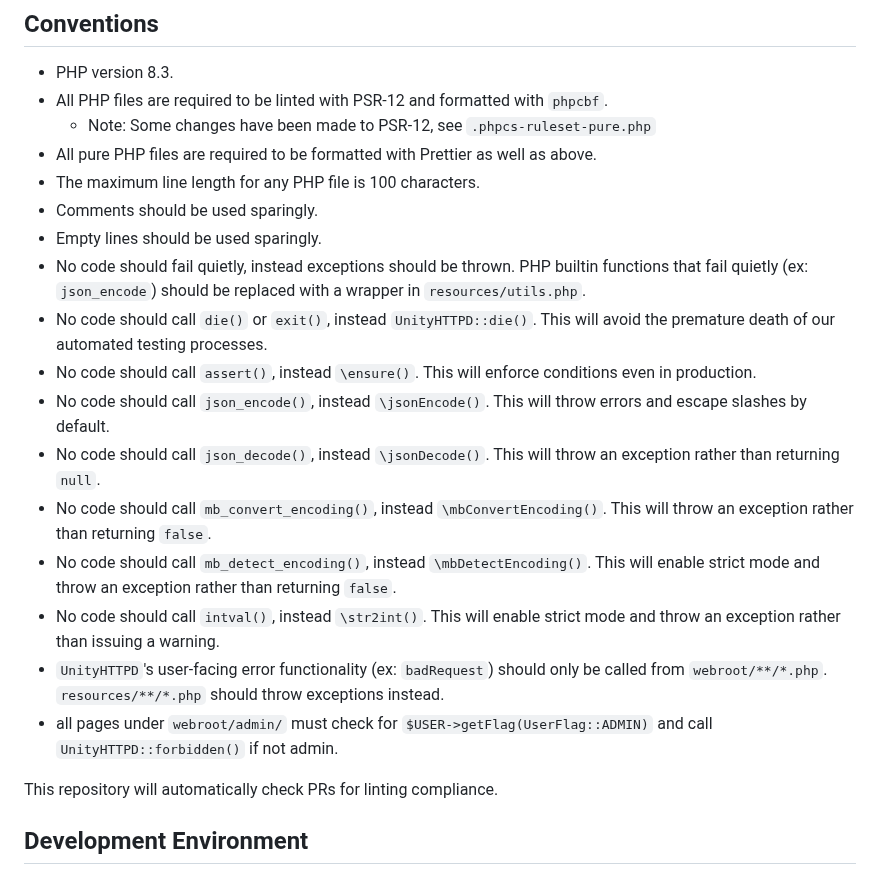
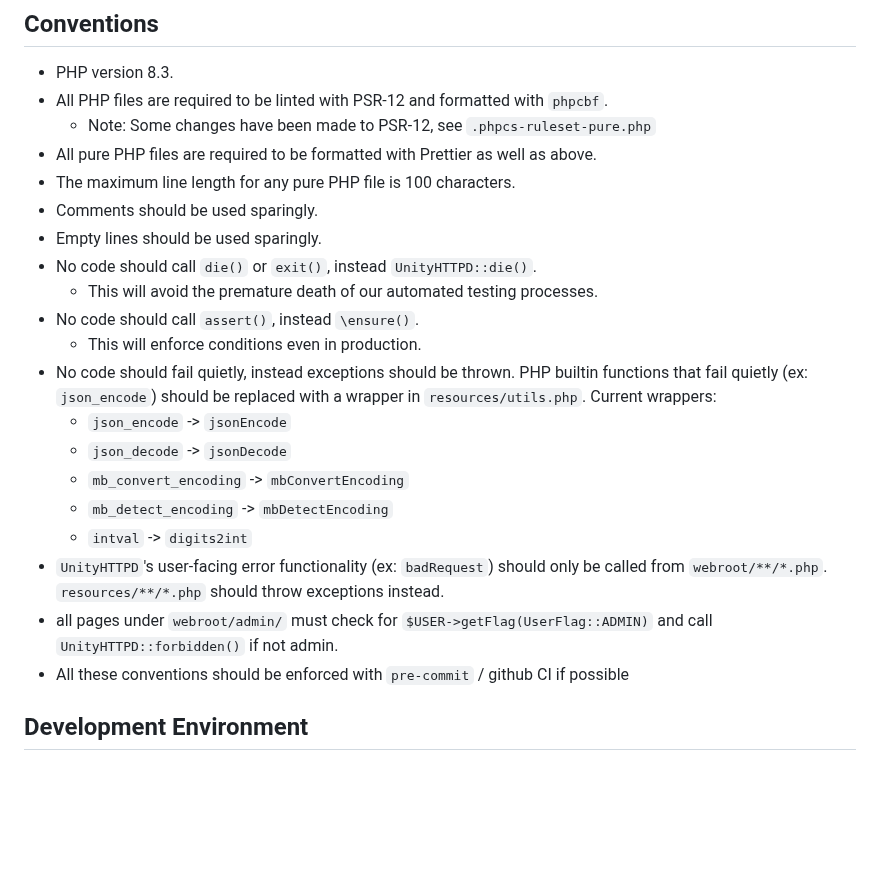
Before and after one commit to UnityHPC/unity-web-portal, a Markdown page: CONTRIBUTING.md, the part around the change. Drawn GitHub-style; blank space fills up the shorter version.

```diff
--- a/CONTRIBUTING.md
+++ b/CONTRIBUTING.md
@@ -6,30 +6,23 @@
 - All PHP files are required to be linted with PSR-12 and formatted with `phpcbf`.
   - Note: Some changes have been made to PSR-12, see `.phpcs-ruleset-pure.php`
 - All pure PHP files are required to be formatted with Prettier as well as above.
-- The maximum line length for any PHP file is 100 characters.
+- The maximum line length for any pure PHP file is 100 characters.
 - Comments should be used sparingly.
 - Empty lines should be used sparingly.
-- No code should fail quietly, instead exceptions should be thrown.
-  PHP builtin functions that fail quietly (ex: `json_encode`) should be replaced with a wrapper in `resources/utils.php`.
 - No code should call `die()` or `exit()`, instead `UnityHTTPD::die()`.
-  This will avoid the premature death of our automated testing processes.
+  - This will avoid the premature death of our automated testing processes.
 - No code should call `assert()`, instead `\ensure()`.
-  This will enforce conditions even in production.
-- No code should call `json_encode()`, instead `\jsonEncode()`.
-  This will throw errors and escape slashes by default.
-- No code should call `json_decode()`, instead `\jsonDecode()`.
-  This will throw an exception rather than returning `null`.
-- No code should call `mb_convert_encoding()`, instead `\mbConvertEncoding()`.
-  This will throw an exception rather than returning `false`.
-- No code should call `mb_detect_encoding()`, instead `\mbDetectEncoding()`.
-  This will enable strict mode and throw an exception rather than returning `false`.
-- No code should call `intval()`, instead `\str2int()`.
-  This will enable strict mode and throw an exception rather than issuing a warning.
+  - This will enforce conditions even in production.
+- No code should fail quietly, instead exceptions should be thrown. PHP builtin functions that fail quietly (ex: `json_encode`) should be replaced with a wrapper in `resources/utils.php`. Current wrappers:
+  - `json_encode` -> `jsonEncode`
+  - `json_decode` -> `jsonDecode`
+  - `mb_convert_encoding` -> `mbConvertEncoding`
+  - `mb_detect_encoding` -> `mbDetectEncoding`
+  - `intval` -> `digits2int`
 - `UnityHTTPD`'s user-facing error functionality (ex: `badRequest`) should only be called from `webroot/**/*.php`.
   `resources/**/*.php` should throw exceptions instead.
 - all pages under `webroot/admin/` must check for `$USER->getFlag(UserFlag::ADMIN)` and call `UnityHTTPD::forbidden()` if not admin.
-
-This repository will automatically check PRs for linting compliance.
+- All these conventions should be enforced with `pre-commit` / github CI if possible
 
 ## Development Environment
 
```
